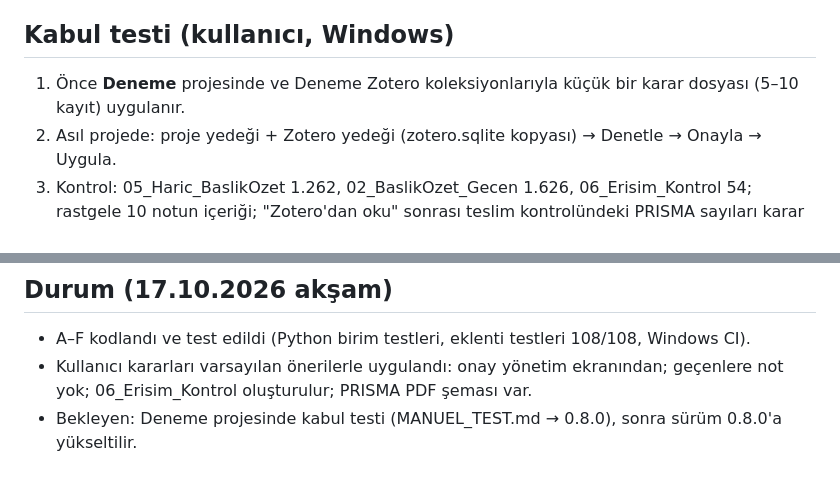
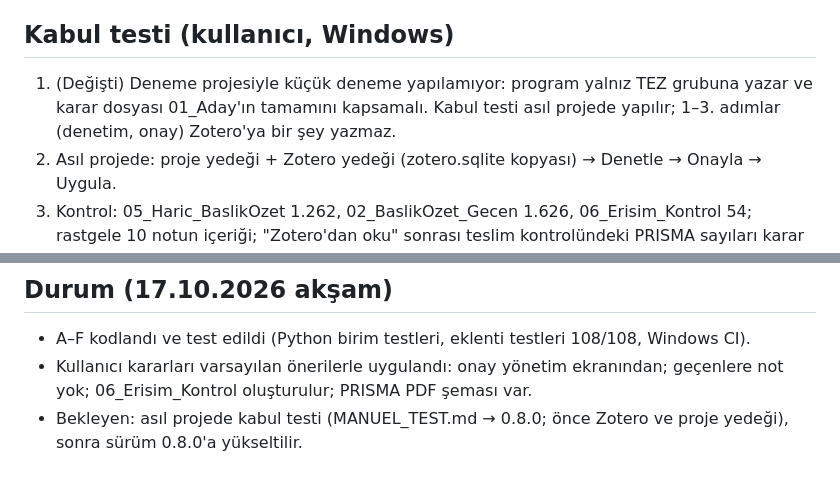
Before and after one commit to HasanBasriTaskin/Tez_Otomatize, a Markdown page: docs/PLAN_0.8.0_ELEME.md, 2 parts joined by grey strips. Drawn GitHub-style.

```diff
--- a/docs/PLAN_0.8.0_ELEME.md
+++ b/docs/PLAN_0.8.0_ELEME.md
@@ -98,7 +98,8 @@ Sayılar: 1.262 not, 2.888 koleksiyon/etiket güncellemesi, 54 kayıt 06_Erisim_
 - Kullanıcı kabulünden sonra: package.json, package-lock.json, literature/__init__.py → 0.8.0; push → CI → Release.
 
 ## Kabul testi (kullanıcı, Windows)
-1. Önce **Deneme** projesinde ve Deneme Zotero koleksiyonlarıyla küçük bir karar dosyası (5–10 kayıt) uygulanır.
+1. (Değişti) Deneme projesiyle küçük deneme yapılamıyor: program yalnız TEZ grubuna yazar ve karar dosyası 01_Aday'ın
+   tamamını kapsamalı. Kabul testi asıl projede yapılır; 1–3. adımlar (denetim, onay) Zotero'ya bir şey yazmaz.
 2. Asıl projede: proje yedeği + Zotero yedeği (zotero.sqlite kopyası) → Denetle → Onayla → Uygula.
 3. Kontrol: 05_Haric_BaslikOzet 1.262, 02_BaslikOzet_Gecen 1.626, 06_Erisim_Kontrol 54; rastgele 10 notun içeriği;
    "Zotero'dan oku" sonrası teslim kontrolündeki PRISMA sayıları karar dosyasıyla aynı.
@@ -113,4 +114,4 @@ Sayılar: 1.262 not, 2.888 koleksiyon/etiket güncellemesi, 54 kayıt 06_Erisim_
 - A–F kodlandı ve test edildi (Python birim testleri, eklenti testleri 108/108, Windows CI).
 - Kullanıcı kararları varsayılan önerilerle uygulandı: onay yönetim ekranından; geçenlere not yok; 06_Erisim_Kontrol
   oluşturulur; PRISMA PDF şeması var.
-- Bekleyen: Deneme projesinde kabul testi (MANUEL_TEST.md → 0.8.0), sonra sürüm 0.8.0'a yükseltilir.
+- Bekleyen: asıl projede kabul testi (MANUEL_TEST.md → 0.8.0; önce Zotero ve proje yedeği), sonra sürüm 0.8.0'a yükseltilir.
```
Also changed, not shown: docs/MANUEL_TEST.md (+6 -3 lines).
